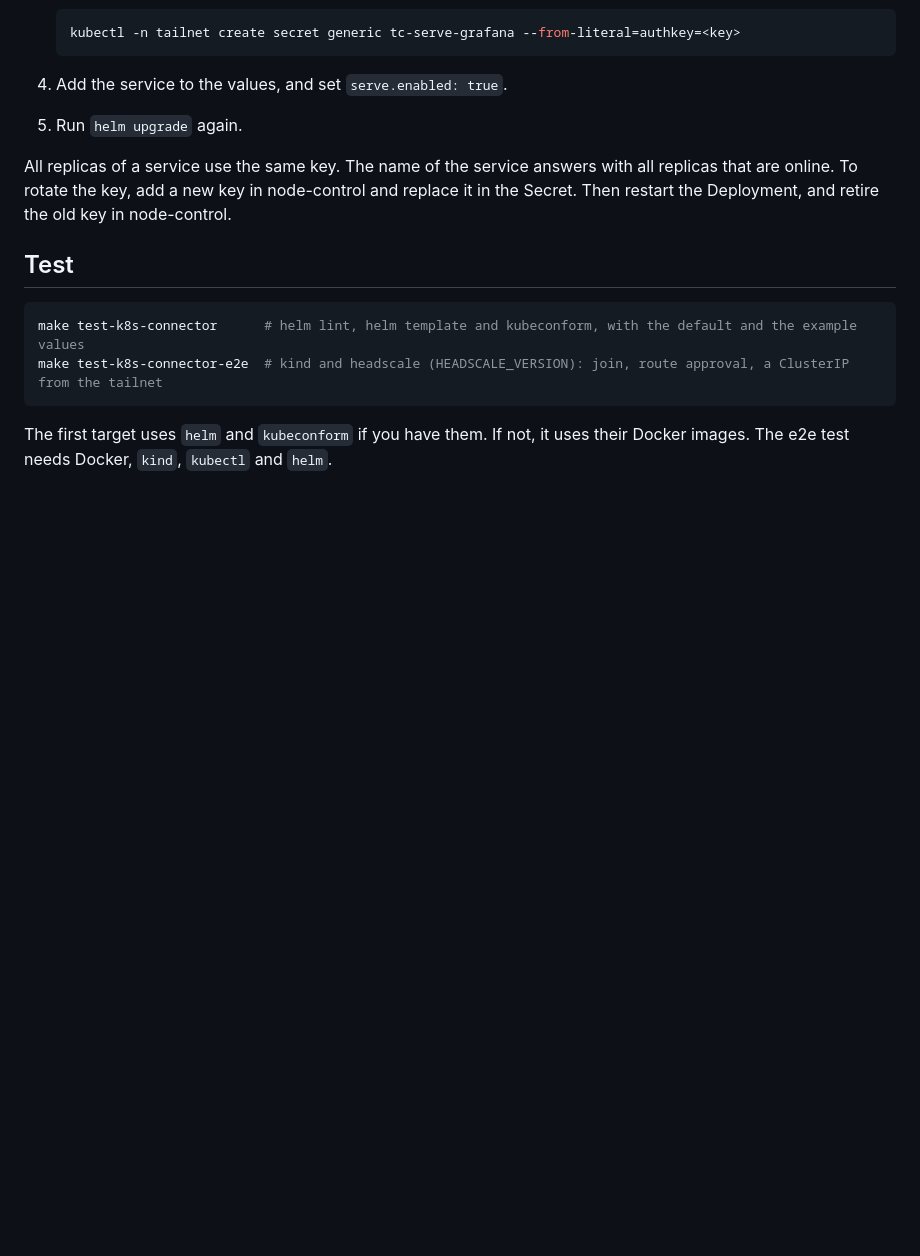
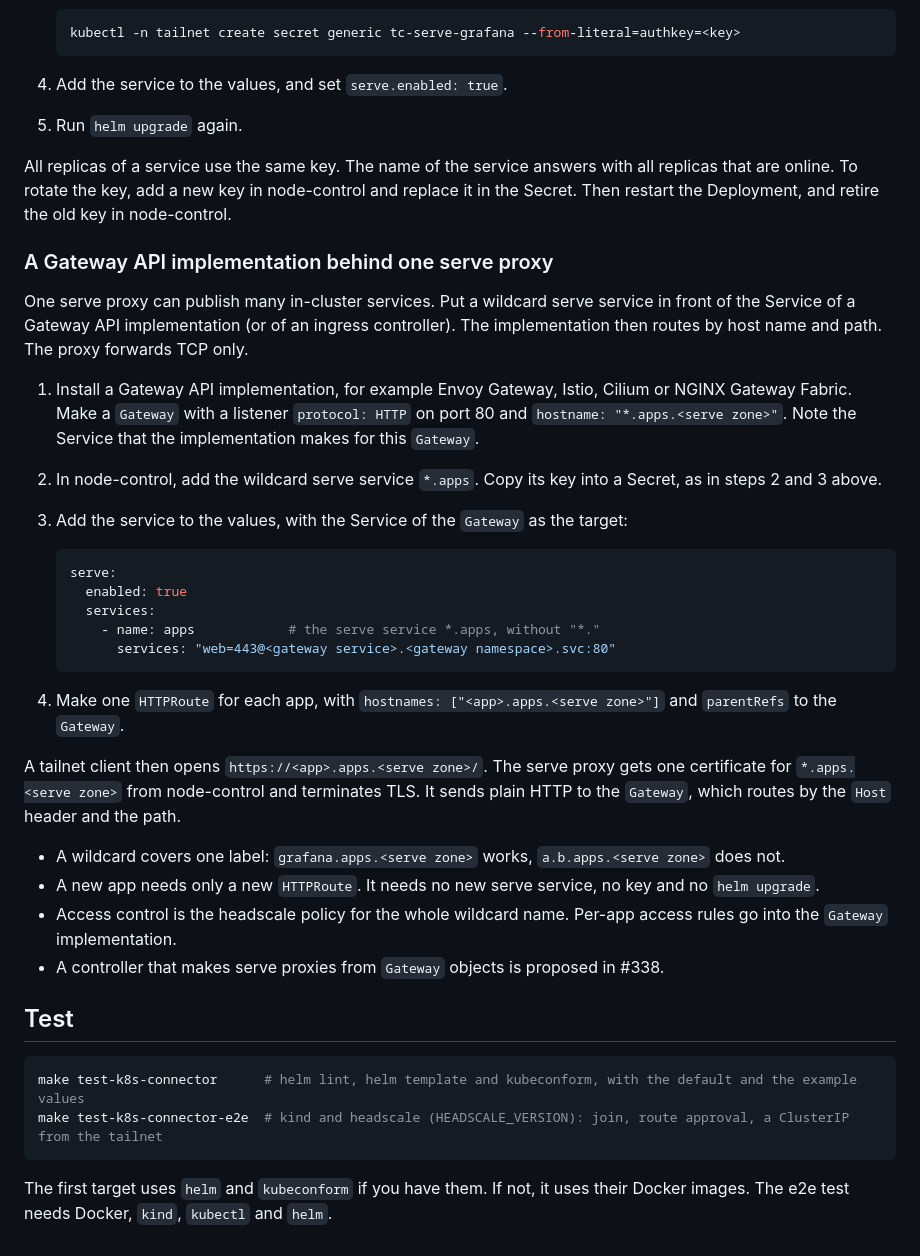
Before and after one commit to valentinalexeev/headlamp, a Markdown page: charts/tailnet-connector/README.md, the part around the change. Drawn GitHub-style; blank space fills up the shorter version.

Commit message:
docs(k8s): a Gateway API implementation behind a serve proxy or funnel-sidecar
Phase 1 of #338: a wildcard serve service in front of the Service of a
Gateway, and one funnel-sidecar with one service per public name, both
routed by the Gateway on the Host header. No code change.

Refs #338
Co-authored-by: Valentin Alexeev <valentinalexeev@users.noreply.github.com>

(cherry picked from commit 9907025fd7661a2a7fe47d2739a88530868ec9c3)

````diff
--- a/charts/tailnet-connector/README.md
+++ b/charts/tailnet-connector/README.md
@@ -142,6 +142,38 @@ Each entry in `serve.services` is one Deployment of `funnel-sidecar` in serve mo
 
 All replicas of a service use the same key. The name of the service answers with all replicas that are online. To rotate the key, add a new key in node-control and replace it in the Secret. Then restart the Deployment, and retire the old key in node-control.
 
+### A Gateway API implementation behind one serve proxy
+
+One serve proxy can publish many in-cluster services. Put a wildcard serve service in front of the Service of a
+Gateway API implementation (or of an ingress controller). The implementation then routes by host name and path. The
+proxy forwards TCP only.
+
+1. Install a Gateway API implementation, for example Envoy Gateway, Istio, Cilium or NGINX Gateway Fabric. Make a
+   `Gateway` with a listener `protocol: HTTP` on port 80 and `hostname: "*.apps.<serve zone>"`. Note the Service that
+   the implementation makes for this `Gateway`.
+2. In node-control, add the wildcard serve service `*.apps`. Copy its key into a Secret, as in steps 2 and 3 above.
+3. Add the service to the values, with the Service of the `Gateway` as the target:
+
+   ```yaml
+   serve:
+     enabled: true
+     services:
+       - name: apps            # the serve service *.apps, without "*."
+         services: "web=443@<gateway service>.<gateway namespace>.svc:80"
+   ```
+
+4. Make one `HTTPRoute` for each app, with `hostnames: ["<app>.apps.<serve zone>"]` and `parentRefs` to the `Gateway`.
+
+A tailnet client then opens `https://<app>.apps.<serve zone>/`. The serve proxy gets one certificate for
+`*.apps.<serve zone>` from node-control and terminates TLS. It sends plain HTTP to the `Gateway`, which routes by the
+`Host` header and the path.
+
+- A wildcard covers one label: `grafana.apps.<serve zone>` works, `a.b.apps.<serve zone>` does not.
+- A new app needs only a new `HTTPRoute`. It needs no new serve service, no key and no `helm upgrade`.
+- Access control is the headscale policy for the whole wildcard name. Per-app access rules go into the `Gateway`
+  implementation.
+- A controller that makes serve proxies from `Gateway` objects is proposed in #338.
+
 ## Test
 
 ```sh
````
Also changed, not shown: apps/funnel-ingress/README.md (+17 -0 lines).
